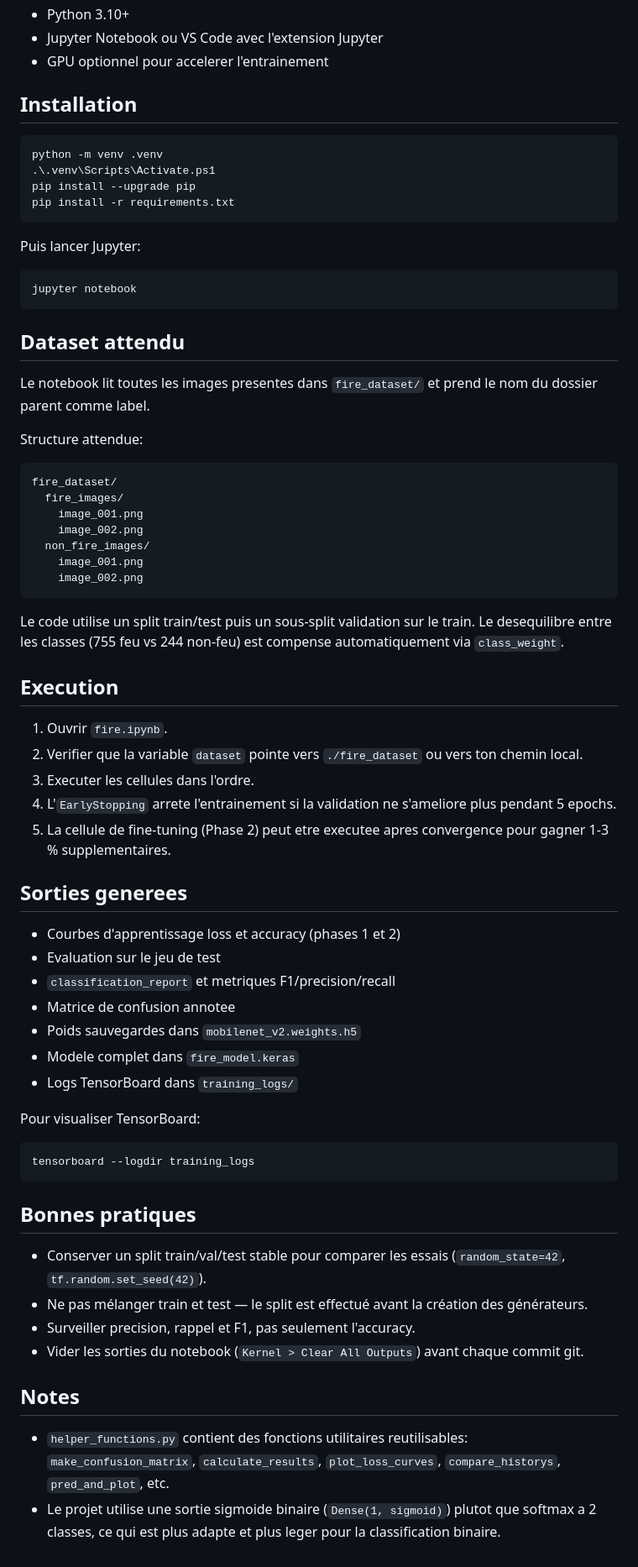
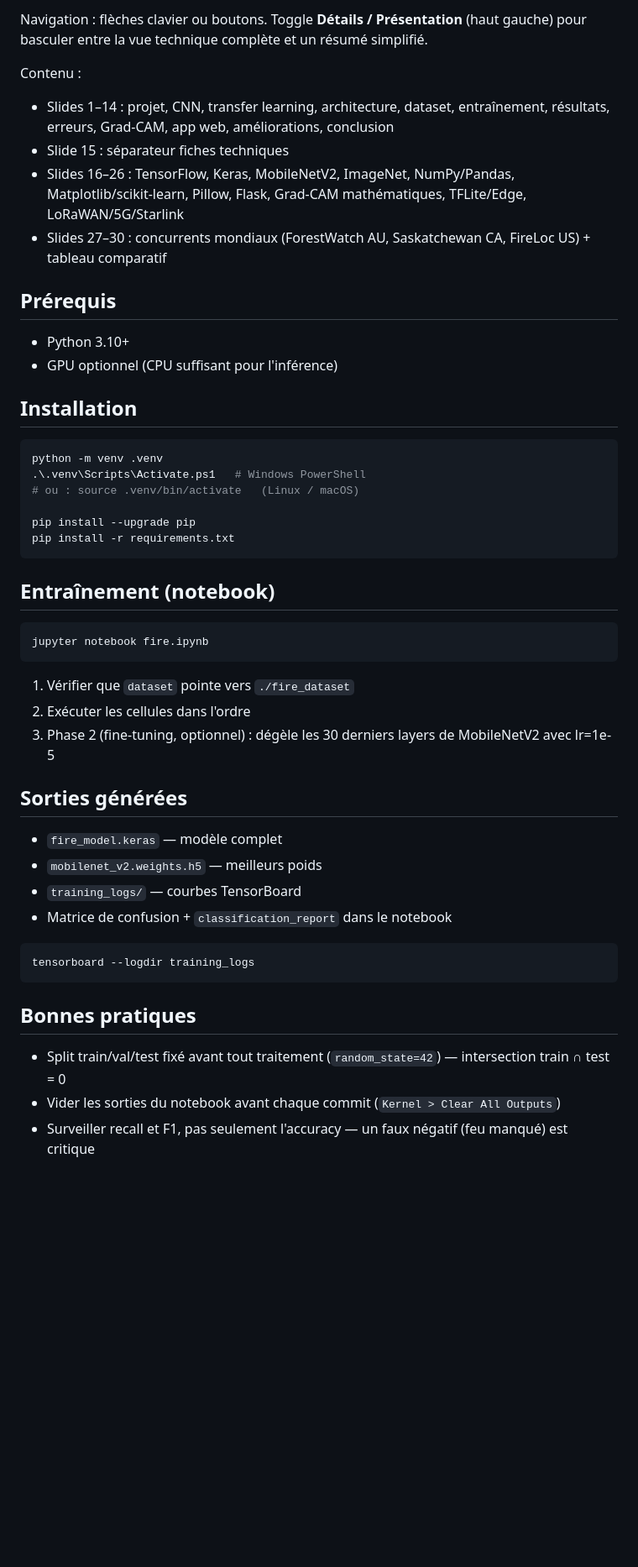
Before and after one commit to Nerilus/Fire_Detection-, a Markdown page: README.md, the part around one of its changes. Shown at 84% size. GitHub-like rendering; blank space fills up the shorter version.

````diff
--- a/README.md
+++ b/README.md
@@ -38,60 +70,43 @@ Détecter la présence de feu sur une image et mesurer les performances du modè
+Navigation : flèches clavier ou boutons. Toggle **Détails / Présentation** (haut gauche) pour basculer entre la vue technique complète et un résumé simplifié.
+
+Contenu :
+- Slides 1–14 : projet, CNN, transfer learning, architecture, dataset, entraînement, résultats, erreurs, Grad-CAM, app web, améliorations, conclusion
+- Slide 15 : séparateur fiches techniques
+- Slides 16–26 : TensorFlow, Keras, MobileNetV2, ImageNet, NumPy/Pandas, Matplotlib/scikit-learn, Pillow, Flask, Grad-CAM mathématiques, TFLite/Edge, LoRaWAN/5G/Starlink
+- Slides 27–30 : concurrents mondiaux (ForestWatch AU, Saskatchewan CA, FireLoc US) + tableau comparatif
+
+## Prérequis
+
 - Python 3.10+
-- Jupyter Notebook ou VS Code avec l'extension Jupyter
-- GPU optionnel pour accelerer l'entrainement
+- GPU optionnel (CPU suffisant pour l'inférence)
 
 ## Installation
 
 ```bash
 python -m venv .venv
-.\.venv\Scripts\Activate.ps1
+.\.venv\Scripts\Activate.ps1   # Windows PowerShell
+# ou : source .venv/bin/activate   (Linux / macOS)
+
 pip install --upgrade pip
 pip install -r requirements.txt
 ```
 
-Puis lancer Jupyter:
+## Entraînement (notebook)
 
 ```bash
-jupyter notebook
+jupyter notebook fire.ipynb
 ```
 
-## Dataset attendu
+1. Vérifier que `dataset` pointe vers `./fire_dataset`
+2. Exécuter les cellules dans l'ordre
+3. Phase 2 (fine-tuning, optionnel) : dégèle les 30 derniers layers de MobileNetV2 avec lr=1e-5
 
-Le notebook lit toutes les images presentes dans `fire_dataset/` et prend le nom du dossier parent comme label.
+## Sorties générées
 
-Structure attendue:
-
-```text
-fire_dataset/
-  fire_images/
-    image_001.png
-    image_002.png
-  non_fire_images/
-    image_001.png
-    image_002.png
-```
-
-Le code utilise un split train/test puis un sous-split validation sur le train.
-Le desequilibre entre les classes (755 feu vs 244 non-feu) est compense automatiquement via `class_weight`.
-
-## Execution
-
-1. Ouvrir `fire.ipynb`.
-2. Verifier que la variable `dataset` pointe vers `./fire_dataset` ou vers ton chemin local.
-3. Executer les cellules dans l'ordre.
-4. L'`EarlyStopping` arrete l'entrainement si la validation ne s'ameliore plus pendant 5 epochs.
-5. La cellule de fine-tuning (Phase 2) peut etre executee apres convergence pour gagner 1-3 % supplementaires.
-
-## Sorties generees
-
-- Courbes d'apprentissage loss et accuracy (phases 1 et 2)
-- Evaluation sur le jeu de test
-- `classification_report` et metriques F1/precision/recall
-- Matrice de confusion annotee
-- Poids sauvegardes dans `mobilenet_v2.weights.h5`
-- Modele complet dans `fire_model.keras`
-- Logs TensorBoard dans `training_logs/`
-
-Pour visualiser TensorBoard:
+- `fire_model.keras` — modèle complet
+- `mobilenet_v2.weights.h5` — meilleurs poids
+- `training_logs/` — courbes TensorBoard
+- Matrice de confusion + `classification_report` dans le notebook
 
 ```bash
 tensorboard --logdir training_logs
@@ -99,12 +114,6 @@ tensorboard --logdir training_logs
 
 ## Bonnes pratiques
 
-- Conserver un split train/val/test stable pour comparer les essais (`random_state=42`, `tf.random.set_seed(42)`).
-- Ne pas mélanger train et test — le split est effectué avant la création des générateurs.
-- Surveiller precision, rappel et F1, pas seulement l'accuracy.
-- Vider les sorties du notebook (`Kernel > Clear All Outputs`) avant chaque commit git.
-
-## Notes
-
-- `helper_functions.py` contient des fonctions utilitaires reutilisables: `make_confusion_matrix`, `calculate_results`, `plot_loss_curves`, `compare_historys`, `pred_and_plot`, etc.
-- Le projet utilise une sortie sigmoide binaire (`Dense(1, sigmoid)`) plutot que softmax a 2 classes, ce qui est plus adapte et plus leger pour la classification binaire.
+- Split train/val/test fixé avant tout traitement (`random_state=42`) — intersection train ∩ test = 0
+- Vider les sorties du notebook avant chaque commit (`Kernel > Clear All Outputs`)
+- Surveiller recall et F1, pas seulement l'accuracy — un faux négatif (feu manqué) est critique
````
Also changed, not shown: other parts of README.md (+56 -24 lines).
